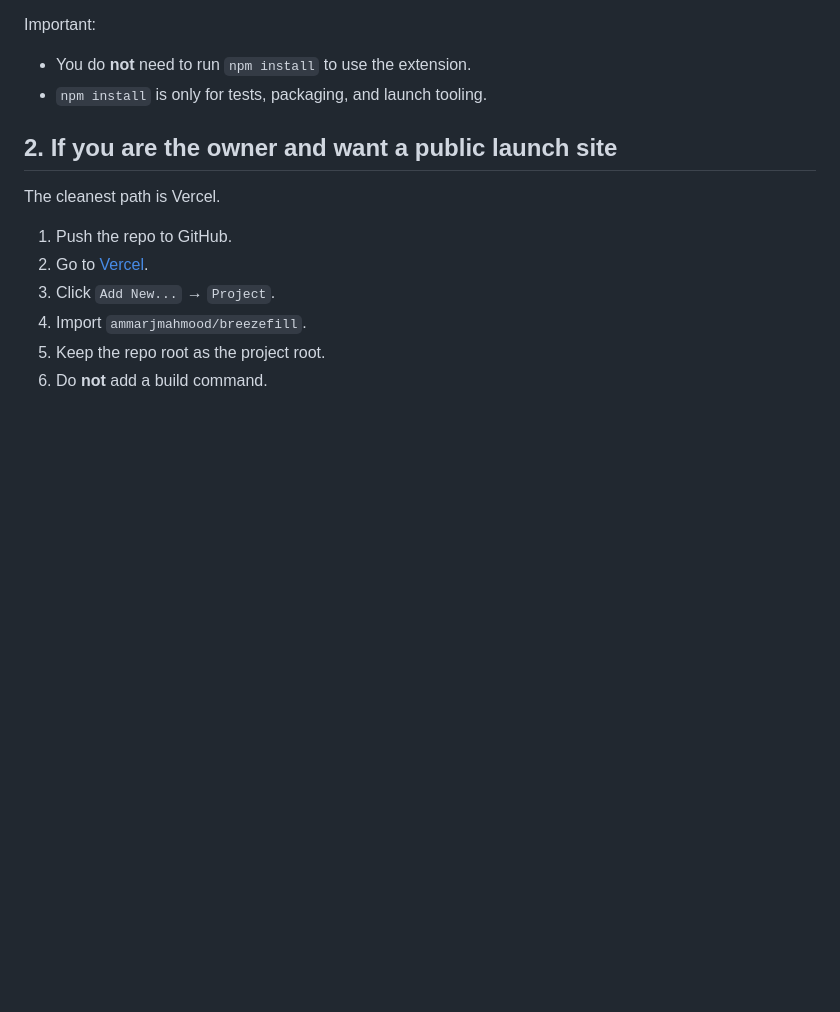
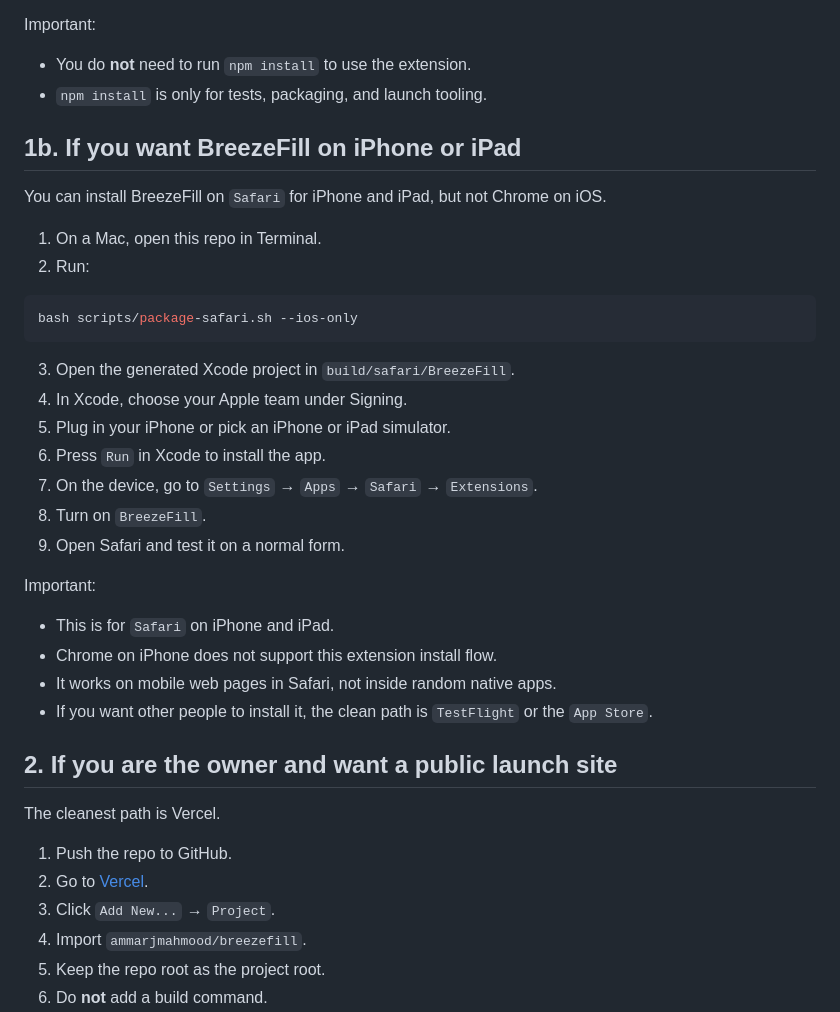
Before and after one commit to ammarjmahmood/breezefill, a Markdown page: START_HERE.md, the part around the change. Rendered like a GitHub page; blank space fills up the shorter version.

````diff
--- a/START_HERE.md
+++ b/START_HERE.md
@@ -26,6 +26,32 @@ Important:
 
 - You do **not** need to run `npm install` to use the extension.
 - `npm install` is only for tests, packaging, and launch tooling.
+
+## 1b. If you want BreezeFill on iPhone or iPad
+
+You can install BreezeFill on `Safari` for iPhone and iPad, but not Chrome on iOS.
+
+1. On a Mac, open this repo in Terminal.
+2. Run:
+
+```bash
+bash scripts/package-safari.sh --ios-only
+```
+
+3. Open the generated Xcode project in `build/safari/BreezeFill`.
+4. In Xcode, choose your Apple team under Signing.
+5. Plug in your iPhone or pick an iPhone or iPad simulator.
+6. Press `Run` in Xcode to install the app.
+7. On the device, go to `Settings` → `Apps` → `Safari` → `Extensions`.
+8. Turn on `BreezeFill`.
+9. Open Safari and test it on a normal form.
+
+Important:
+
+- This is for `Safari` on iPhone and iPad.
+- Chrome on iPhone does not support this extension install flow.
+- It works on mobile web pages in Safari, not inside random native apps.
+- If you want other people to install it, the clean path is `TestFlight` or the `App Store`.
 
 ## 2. If you are the owner and want a public launch site
 
````
Also changed, not shown: README.md (+32 -0 lines).
